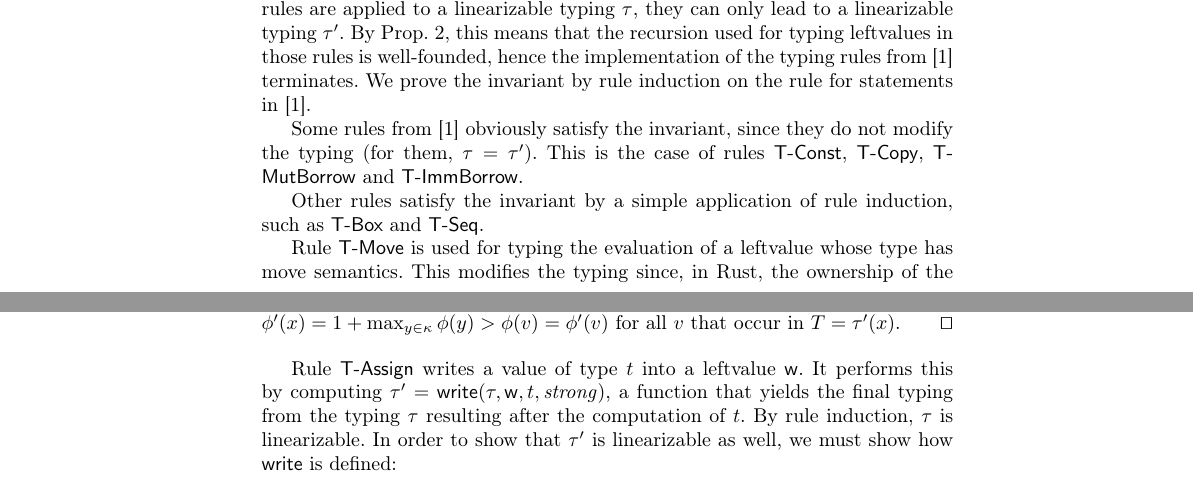
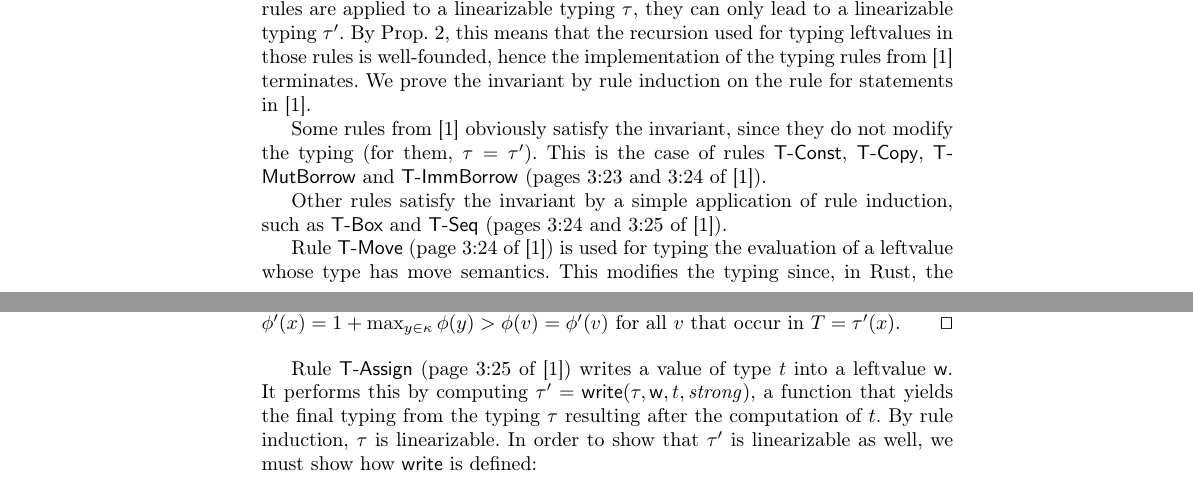
Before and after one commit to LedgerProject/safepkt_paper, a LaTeX thesis (000_rust.tex, which reads 040_invariant.tex): two parts of pages 9 and 11 of 12, joined at a grey line, cut so that both start at the same text. Compiled offline with pdfLaTeX.

Commit message:
Small improvements

```diff
--- a/040_invariant.tex
+++ b/040_invariant.tex
@@ -13,12 +13,14 @@ Some rules from~\cite{Pearce21} obviously satisfy the invariant,
 since they do not modify the typing (for them, $\tau=\tau'$).
 This is the case of rules
 \textsf{T-Const}, \textsf{T-Copy}, \textsf{T-MutBorrow} and
-\textsf{T-ImmBorrow}.
+\textsf{T-ImmBorrow} (pages 3:23 and 3:24 of~\cite{Pearce21}).
 
 Other rules satisfy the invariant by a simple application of
-rule induction, such as \textsf{T-Box} and \textsf{T-Seq}.
+rule induction, such as \textsf{T-Box} and \textsf{T-Seq}
+(pages 3:24 and 3:25 of~\cite{Pearce21}).
 
-Rule \textsf{T-Move} is used for typing the evaluation of a leftvalue
+Rule \textsf{T-Move} (page 3:24 of~\cite{Pearce21})
+is used for typing the evaluation of a leftvalue
 whose type has move semantics. This modifies the typing since, in Rust,
 the ownership of the leftvalue moves away from itself.
 Formally, for this rule it is $\tau'=\mathsf{move}(\tau,\mathsf{w})$
@@ -105,7 +108,8 @@ $x$ does not occur in $T$. The invariant for rule \textsf{T-Declare} follows by
   \qed
 \end{proof}
 
-Rule \textsf{T-Assign} writes a value of type $t$ into a leftvalue $\mathsf{w}$.
+Rule \textsf{T-Assign} (page 3:25 of~\cite{Pearce21}) writes a value of type
+$t$ into a leftvalue $\mathsf{w}$.
 It performs this by computing $\tau'=\mathsf{write}(\tau,\mathsf{w},t,\mathit{strong})$,
 a function that yields the final typing from the typing $\tau$ resulting after the computation of $t$.
 By rule induction, $\tau$ is linearizable. In order to show that $\tau'$ is linearizable as well,
```
Also changed, not shown: 010_introduction.tex (+1 -1 lines), 040_invariant.tex (15 more changed lines).
